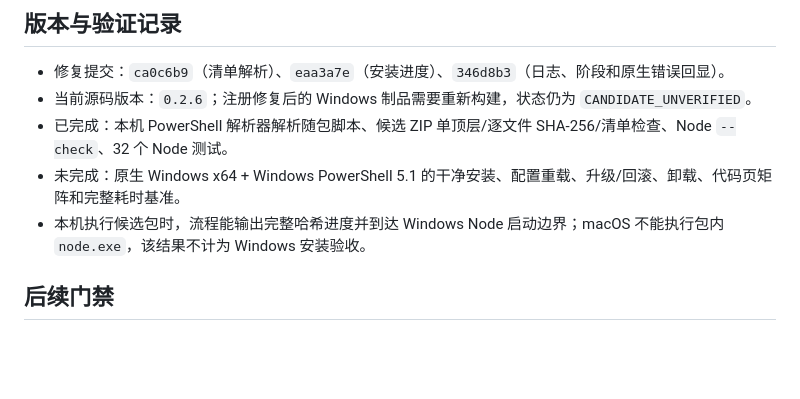
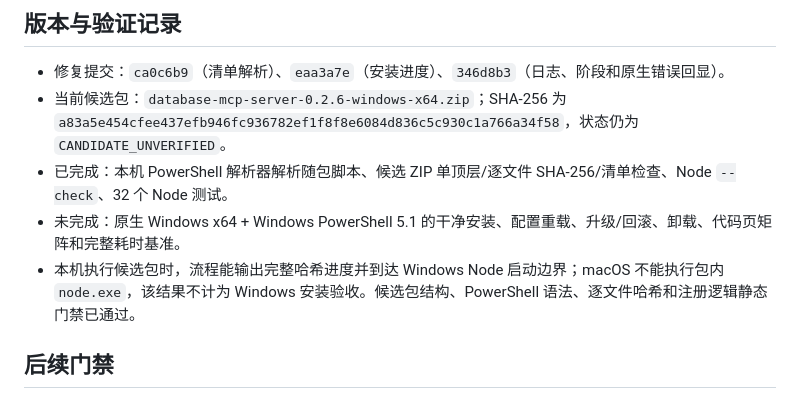
Before and after one commit to baitianxia/database-mcp-server, a Markdown page: docs/windows-installer-issues-2026-09.md, the part around the change. Rendered like a GitHub page; blank space fills up the shorter version.

```diff
--- a/docs/windows-installer-issues-2026-09.md
+++ b/docs/windows-installer-issues-2026-09.md
@@ -42,10 +42,10 @@
 ## 版本与验证记录
 
 - 修复提交：`ca0c6b9`（清单解析）、`eaa3a7e`（安装进度）、`346d8b3`（日志、阶段和原生错误回显）。
-- 当前源码版本：`0.2.6`；注册修复后的 Windows 制品需要重新构建，状态仍为 `CANDIDATE_UNVERIFIED`。
+- 当前候选包：`database-mcp-server-0.2.6-windows-x64.zip`；SHA-256 为 `a83a5e454cfee437efb946fc936782ef1f8f8e6084d836c5c930c1a766a34f58`，状态仍为 `CANDIDATE_UNVERIFIED`。
 - 已完成：本机 PowerShell 解析器解析随包脚本、候选 ZIP 单顶层/逐文件 SHA-256/清单检查、Node `--check`、32 个 Node 测试。
 - 未完成：原生 Windows x64 + Windows PowerShell 5.1 的干净安装、配置重载、升级/回滚、卸载、代码页矩阵和完整耗时基准。
-- 本机执行候选包时，流程能输出完整哈希进度并到达 Windows Node 启动边界；macOS 不能执行包内 `node.exe`，该结果不计为 Windows 安装验收。
+- 本机执行候选包时，流程能输出完整哈希进度并到达 Windows Node 启动边界；macOS 不能执行包内 `node.exe`，该结果不计为 Windows 安装验收。候选包结构、PowerShell 语法、逐文件哈希和注册逻辑静态门禁已通过。
 
 ## 后续门禁
 
```
Also changed, not shown: docs/windows-remediation-2026-09.md (+2 -2 lines).
